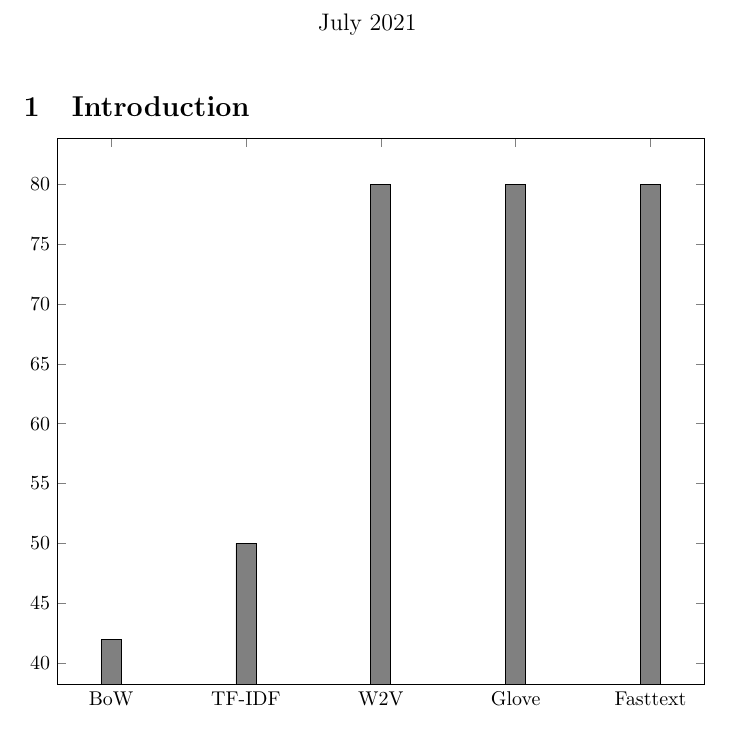
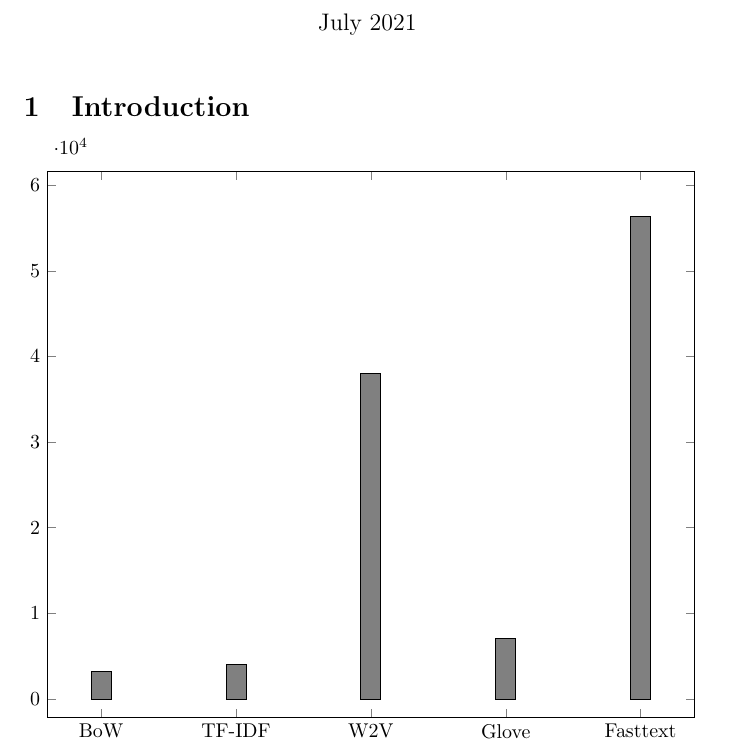
Before and after one commit to nthon/workspace, a LaTeX document (main.tex, which reads char1.tex): part of the page, cut so that both start at the same text. Compiled offline with pdfLaTeX.

Commit message:
Updates from Overleaf

```diff
--- a/char1.tex
+++ b/char1.tex
@@ -4,11 +4,11 @@
         xtick=data
       ]
         \addplot[ybar,fill=gray] coordinates {
-                (BoW,   42)
-                (TF-IDF,  50)
-                (W2V,   80)
-                (Glove,   80)
-                (Fasttext,   80)
+            (BoW,   3168.93)
+            (TF-IDF,  4022.49)
+            (W2V,   38046.40)
+            (Glove,   7009.86)
+            (Fasttext,   56319.53)
         };
     \end{axis}
 \end{tikzpicture}
```
Lines whose indentation alone changed are shown as unchanged.
